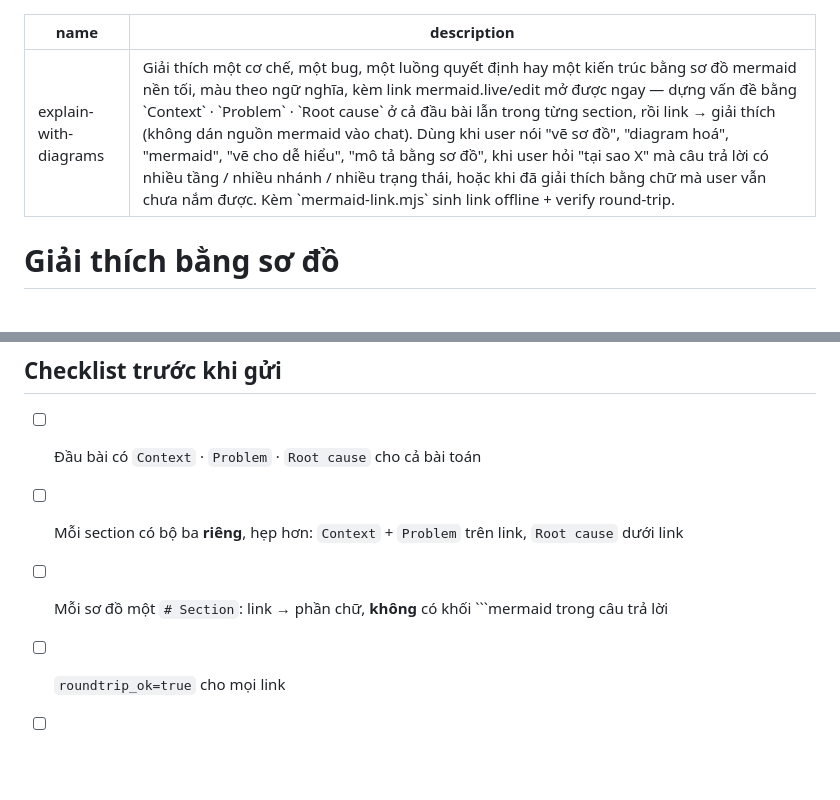
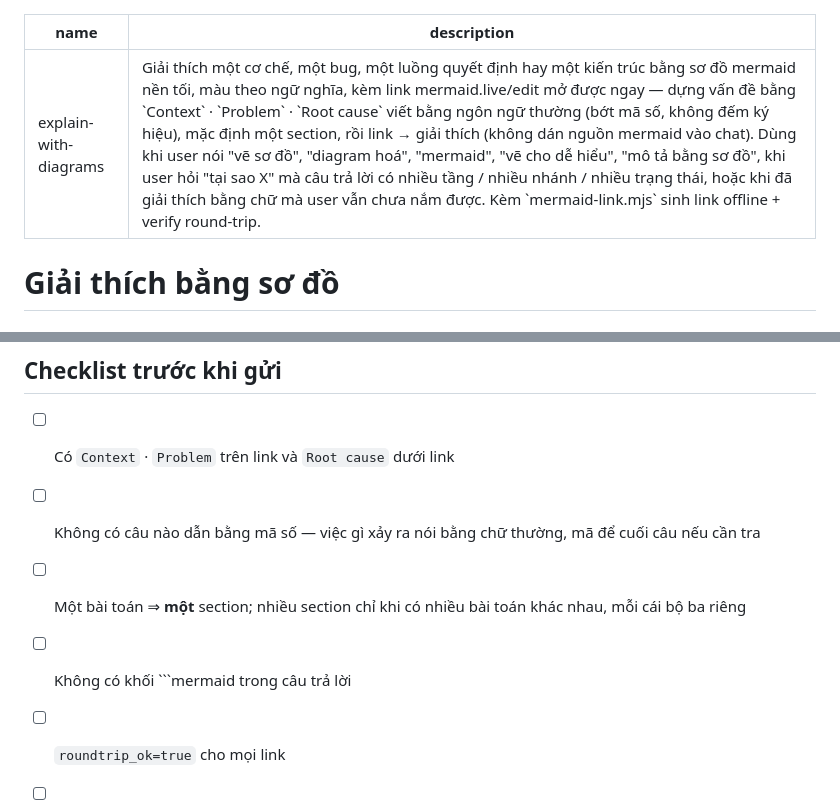
Before and after one commit to namitfruits/skills, a Markdown page: skills/explain-with-diagrams/SKILL.md, 2 parts joined by grey strips. Rendered like a GitHub page; blank space fills up the shorter version.

````diff
--- a/skills/explain-with-diagrams/SKILL.md
+++ b/skills/explain-with-diagrams/SKILL.md
@@ -1,6 +1,6 @@
 ---
 name: explain-with-diagrams
-description: Giải thích một cơ chế, một bug, một luồng quyết định hay một kiến trúc bằng sơ đồ mermaid nền tối, màu theo ngữ nghĩa, kèm link mermaid.live/edit mở được ngay — dựng vấn đề bằng `Context` · `Problem` · `Root cause` ở cả đầu bài lẫn trong từng section, rồi link → giải thích (không dán nguồn mermaid vào chat). Dùng khi user nói "vẽ sơ đồ", "diagram hoá", "mermaid", "vẽ cho dễ hiểu", "mô tả bằng sơ đồ", khi user hỏi "tại sao X" mà câu trả lời có nhiều tầng / nhiều nhánh / nhiều trạng thái, hoặc khi đã giải thích bằng chữ mà user vẫn chưa nắm được. Kèm `mermaid-link.mjs` sinh link offline + verify round-trip.
+description: Giải thích một cơ chế, một bug, một luồng quyết định hay một kiến trúc bằng sơ đồ mermaid nền tối, màu theo ngữ nghĩa, kèm link mermaid.live/edit mở được ngay — dựng vấn đề bằng `Context` · `Problem` · `Root cause` viết bằng ngôn ngữ thường (bớt mã số, không đếm ký hiệu), mặc định một section, rồi link → giải thích (không dán nguồn mermaid vào chat). Dùng khi user nói "vẽ sơ đồ", "diagram hoá", "mermaid", "vẽ cho dễ hiểu", "mô tả bằng sơ đồ", khi user hỏi "tại sao X" mà câu trả lời có nhiều tầng / nhiều nhánh / nhiều trạng thái, hoặc khi đã giải thích bằng chữ mà user vẫn chưa nắm được. Kèm `mermaid-link.mjs` sinh link offline + verify round-trip.
 ---
 
 # Giải thích bằng sơ đồ
@@ -251,9 +269,10 @@ bash. Tách ra: Write tool cho script, Bash cho `node`. Ghi `.mmd` bằng heredo
 
 ## Checklist trước khi gửi
 
-- [ ] Đầu bài có `Context` · `Problem` · `Root cause` cho cả bài toán
-- [ ] Mỗi section có bộ ba **riêng**, hẹp hơn: `Context` + `Problem` trên link, `Root cause` dưới link
-- [ ] Mỗi sơ đồ một `# Section`: link → phần chữ, **không** có khối ```mermaid trong câu trả lời
+- [ ] Có `Context` · `Problem` trên link và `Root cause` dưới link
+- [ ] Không có câu nào dẫn bằng mã số — việc gì xảy ra nói bằng chữ thường, mã để cuối câu nếu cần tra
+- [ ] Một bài toán ⇒ **một** section; nhiều section chỉ khi có nhiều bài toán khác nhau, mỗi cái bộ ba riêng
+- [ ] Không có khối ```mermaid trong câu trả lời
 - [ ] `roundtrip_ok=true` cho mọi link
 - [ ] Nguồn có `%%{init}%%` dark **và** `subgraph ALL` sơn nền
 - [ ] Chuỗi chính quá 7–8 node ⇒ `LR` ở **cả** dòng `flowchart` lẫn `direction` trong `subgraph ALL`
````
Also changed, not shown: other parts of skills/explain-with-diagrams/SKILL.md (+42 -24 lines).
